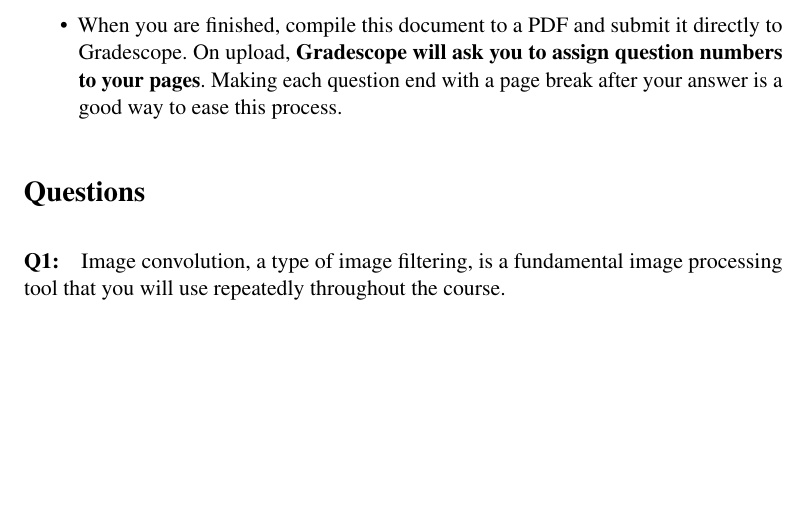
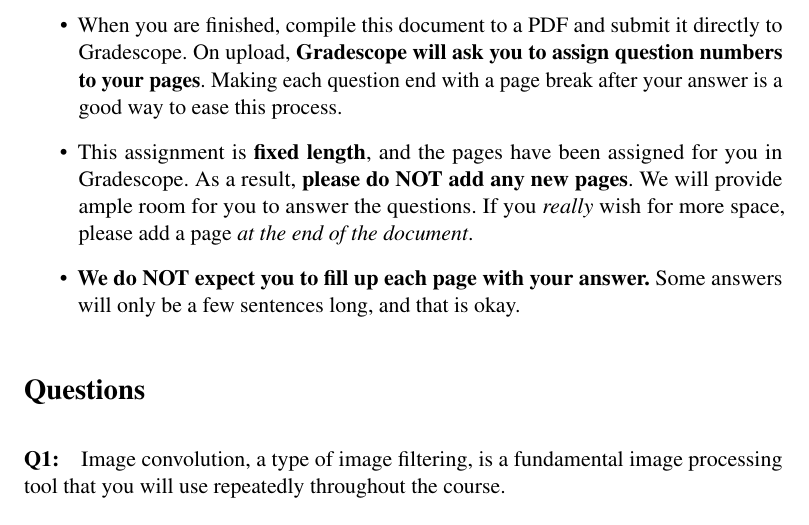
Before and after one commit to brown-ivl/CSCI2952-O_RobotExercises_Template, a LaTeX document (questions/Project1_QuestionsTemplate.tex): part of page 1 of 9, cut so that both start at the same text, the shorter picture padded with empty space. Compiled offline with pdfLaTeX.

Commit message:
added fixed length line to top of assignment

```diff
--- a/questions/Project1_QuestionsTemplate.tex
+++ b/questions/Project1_QuestionsTemplate.tex
@@ -85,6 +85,8 @@
   \item Include code, images, and equations where appropriate.
   \item Please make this document anonymous.
   \item When you are finished, compile this document to a PDF and submit it directly to Gradescope. On upload, \textbf{Gradescope will ask you to assign question numbers to your pages}. Making each question end with a page break after your answer is a good way to ease this process.
+  \item This assignment is \textbf{fixed length}, and the pages have been assigned for you in Gradescope. As a result, \textbf{please do NOT add any new pages}. We will provide ample room for you to answer the questions. If you \emph{really} wish for more space, please add a page \emph{at the end of the document}.
+  \item \textbf{We do NOT expect you to fill up each page with your answer.} Some answers will only be a few sentences long, and that is okay.
 \end{itemize}
 
 \section*{Questions}
```
